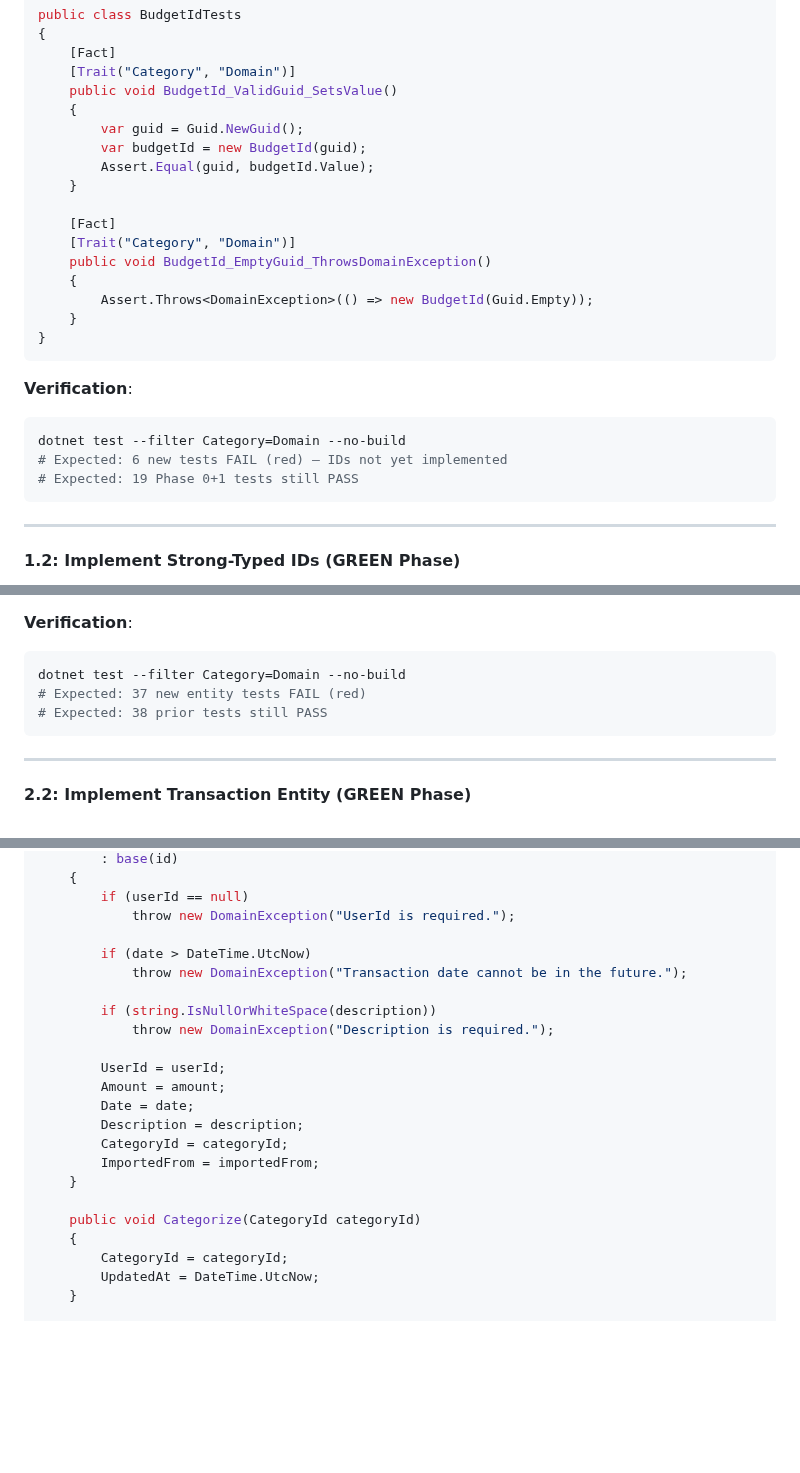
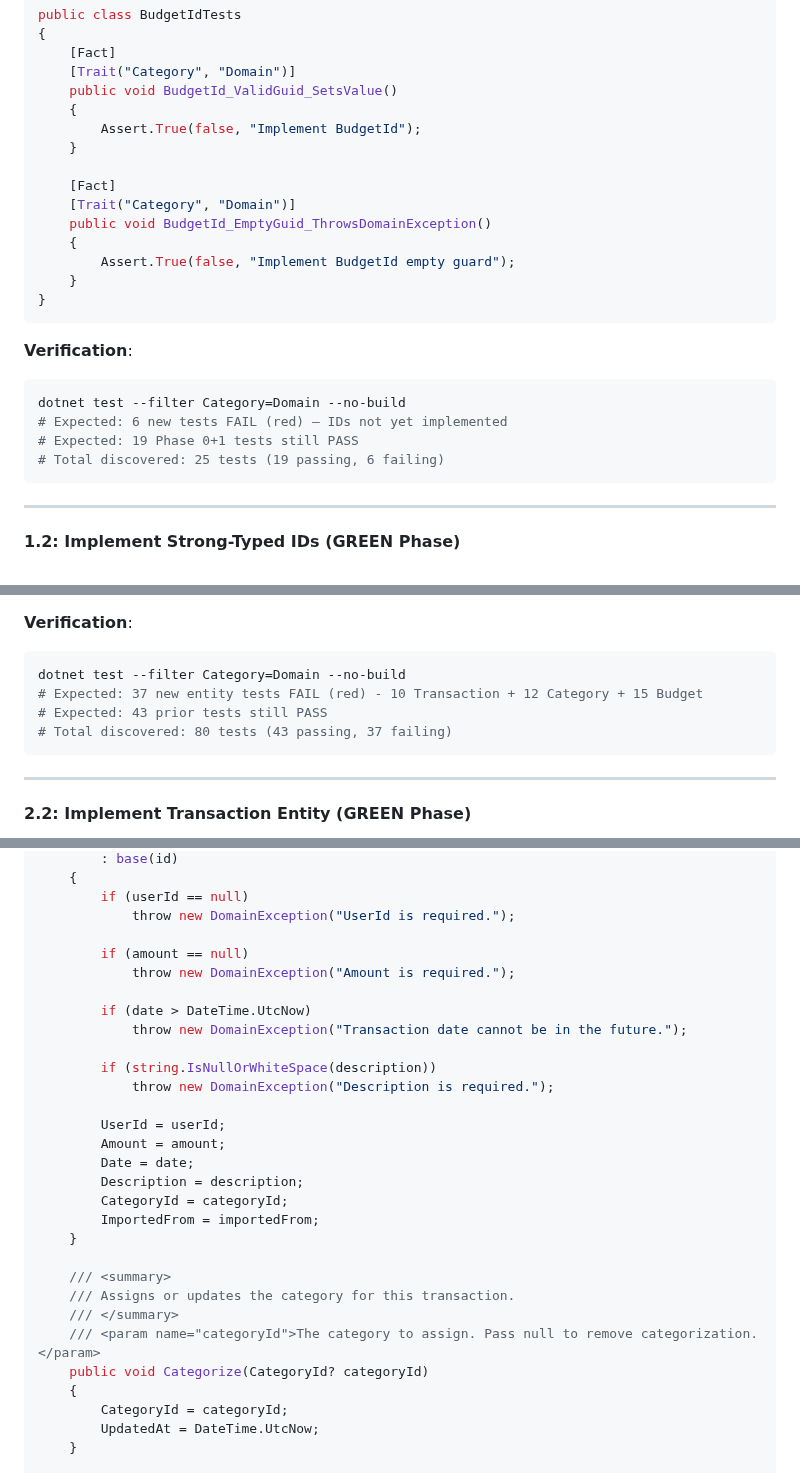
Before and after one commit to WarcryMaster/SauronSheet, a Markdown page: specs/phase-2/phase-2-plan.md, 3 parts joined by grey strips. GitHub-like rendering; blank space fills up the shorter version.

````diff
--- a/specs/phase-2/phase-2-plan.md
+++ b/specs/phase-2/phase-2-plan.md
@@ -175,16 +173,14 @@ public class BudgetIdTests
     [Trait("Category", "Domain")]
     public void BudgetId_ValidGuid_SetsValue()
     {
-        var guid = Guid.NewGuid();
-        var budgetId = new BudgetId(guid);
-        Assert.Equal(guid, budgetId.Value);
+        Assert.True(false, "Implement BudgetId");
     }
 
     [Fact]
     [Trait("Category", "Domain")]
     public void BudgetId_EmptyGuid_ThrowsDomainException()
     {
-        Assert.Throws<DomainException>(() => new BudgetId(Guid.Empty));
+        Assert.True(false, "Implement BudgetId empty guard");
     }
 }
 ```
@@ -194,6 +190,7 @@ public class BudgetIdTests
 dotnet test --filter Category=Domain --no-build
 # Expected: 6 new tests FAIL (red) — IDs not yet implemented
 # Expected: 19 Phase 0+1 tests still PASS
+# Total discovered: 25 tests (19 passing, 6 failing)
 ```
 
 ---
@@ -640,8 +642,9 @@ public class TransactionTests
 **Verification**:
 ```sh
 dotnet test --filter Category=Domain --no-build
-# Expected: 37 new entity tests FAIL (red)
-# Expected: 38 prior tests still PASS
+# Expected: 37 new entity tests FAIL (red) - 10 Transaction + 12 Category + 15 Budget
+# Expected: 43 prior tests still PASS
+# Total discovered: 80 tests (43 passing, 37 failing)
 ```
 
 ---
@@ -686,6 +689,9 @@ public class Transaction : AggregateRoot<TransactionId>
         if (userId == null)
             throw new DomainException("UserId is required.");
 
+        if (amount == null)
+            throw new DomainException("Amount is required.");
+
         if (date > DateTime.UtcNow)
             throw new DomainException("Transaction date cannot be in the future.");
 
@@ -700,7 +706,11 @@ public class Transaction : AggregateRoot<TransactionId>
         ImportedFrom = importedFrom;
     }
 
-    public void Categorize(CategoryId categoryId)
+    /// <summary>
+    /// Assigns or updates the category for this transaction.
+    /// </summary>
+    /// <param name="categoryId">The category to assign. Pass null to remove categorization.</param>
+    public void Categorize(CategoryId? categoryId)
     {
         CategoryId = categoryId;
         UpdatedAt = DateTime.UtcNow;
````
Also changed, not shown: other parts of specs/phase-2/phase-2-plan.md (+80 -34 lines), specs/phase-2/phase-2-tasks.md (added, +466 -0 lines).
